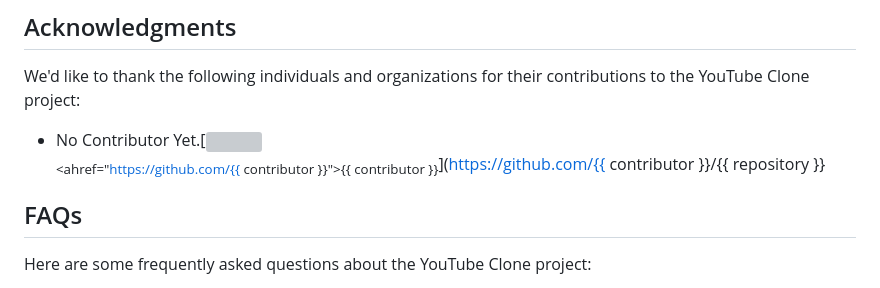
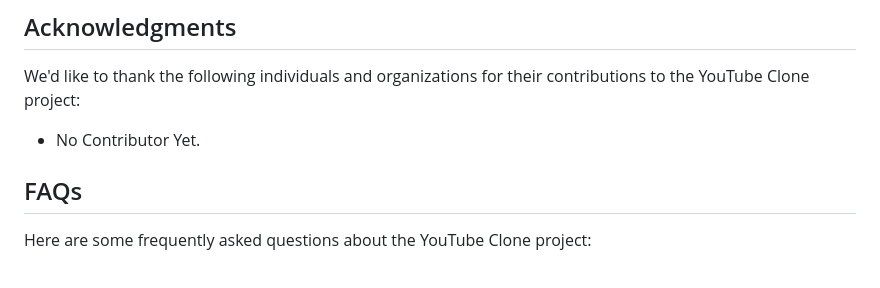
Before and after one commit to KhubaibKhan4/Youtube-Clone-KMP, a Markdown page: README.MD, the part around the change. Rendered like a GitHub page; grey boxes are pictures that could not be loaded.

Commit message:
Contribution Documentation Enhancement (#270)

```diff
--- a/README.MD
+++ b/README.MD
@@ -255,7 +255,7 @@ Join our community to connect with other users and contributors:
 ## Acknowledgments
 We'd like to thank the following individuals and organizations for their contributions to the YouTube Clone project:
 
-- No Contributor Yet.[<img src="https://github.com/{{ KhubaibKhan4 }}.png" width="60px;"/><br /><sub><ahref="https://github.com/{{ contributor }}">{{ contributor }}</a></sub>](https://github.com/{{ contributor }}/{{ repository }}
+- No Contributor Yet.
 
 
 ## FAQs
```
